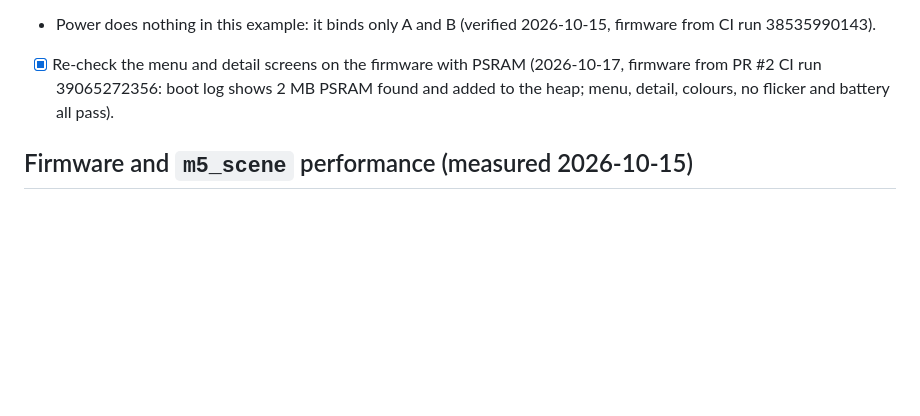
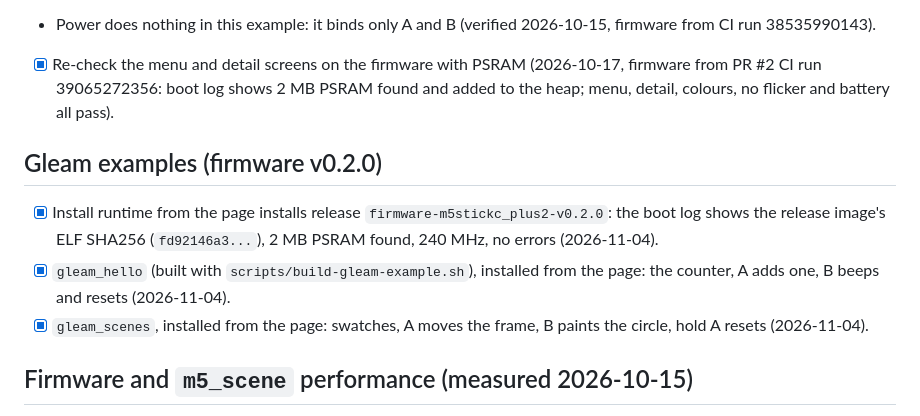
Before and after one commit to tomashco/atomvm_watch, a Markdown page: docs/device-checklist.md, the part around the change. Rendered like a GitHub page; blank space fills up the shorter version.

Commit message:
docs: firmware v0.2.0 and both Gleam examples verified on the watch
Co-Authored-By: Claude Opus 5.5 <noreply@anthropic.com>

```diff
--- a/docs/device-checklist.md
+++ b/docs/device-checklist.md
@@ -35,6 +35,16 @@ Needs the watch on USB and a Chrome or Edge browser. Record results in
       PR #2 CI run 39065272356: boot log shows 2 MB PSRAM found and added to the heap; menu, detail,
       colours, no flicker and battery all pass).
 
+## Gleam examples (firmware v0.2.0)
+
+- [x] Install runtime from the page installs release `firmware-m5stickc_plus2-v0.2.0`: the boot log
+      shows the release image's ELF SHA256 (`fd92146a3...`), 2 MB PSRAM found, 240 MHz, no errors
+      (2026-11-04).
+- [x] `gleam_hello` (built with `scripts/build-gleam-example.sh`), installed from the page: the
+      counter, A adds one, B beeps and resets (2026-11-04).
+- [x] `gleam_scenes`, installed from the page: swatches, A moves the frame, B paints the circle,
+      hold A resets (2026-11-04).
+
 ## Firmware and `m5_scene` performance (measured 2026-10-15)
 
 `examples/nyan` (a sprite, a rainbow trail of up to 60 rectangles and twinkling stars, a 50 ms tick)
```
